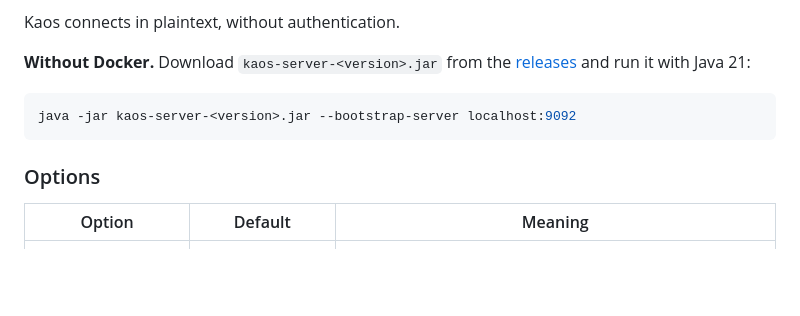
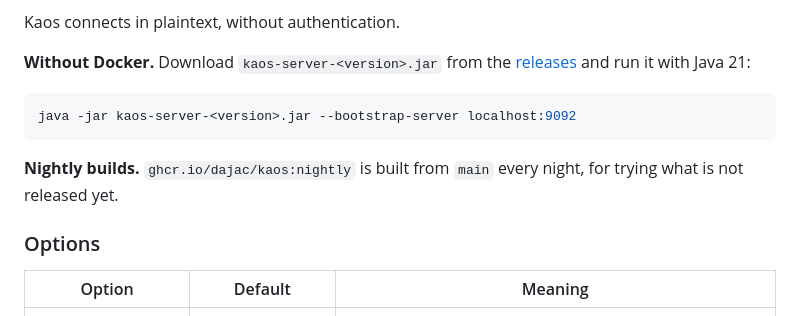
Before and after one commit to dajac/kaos, a Markdown page: README.md, the part around the change. Drawn GitHub-style; blank space fills up the shorter version.

Commit message:
Mention the nightly image and the version bump
Co-Authored-By: Claude Opus 5.5 <noreply@anthropic.com>
Claude-Session: https://claude.ai/code/session_01GqXeHtFKPYH9CoTpR89NPv

````diff
--- a/README.md
+++ b/README.md
@@ -94,6 +94,9 @@ Java 21:
 java -jar kaos-server-<version>.jar --bootstrap-server localhost:9092
 ```
 
+**Nightly builds.** `ghcr.io/dajac/kaos:nightly` is built from `main`
+every night, for trying what is not released yet.
+
 ### Options
 
 | Option | Default | Meaning |
````
Also changed, not shown: CONTRIBUTING.md (+7 -2 lines).
